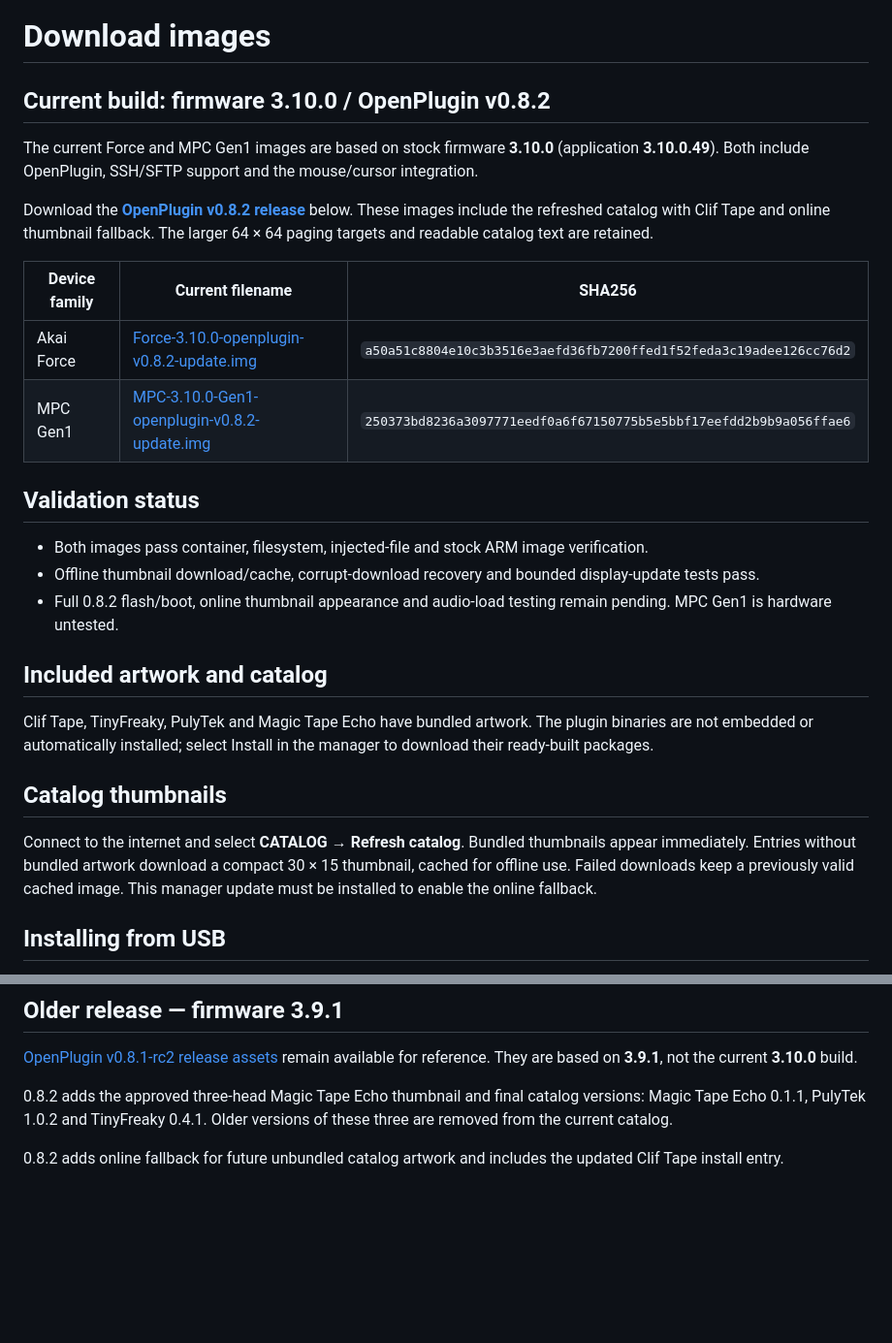
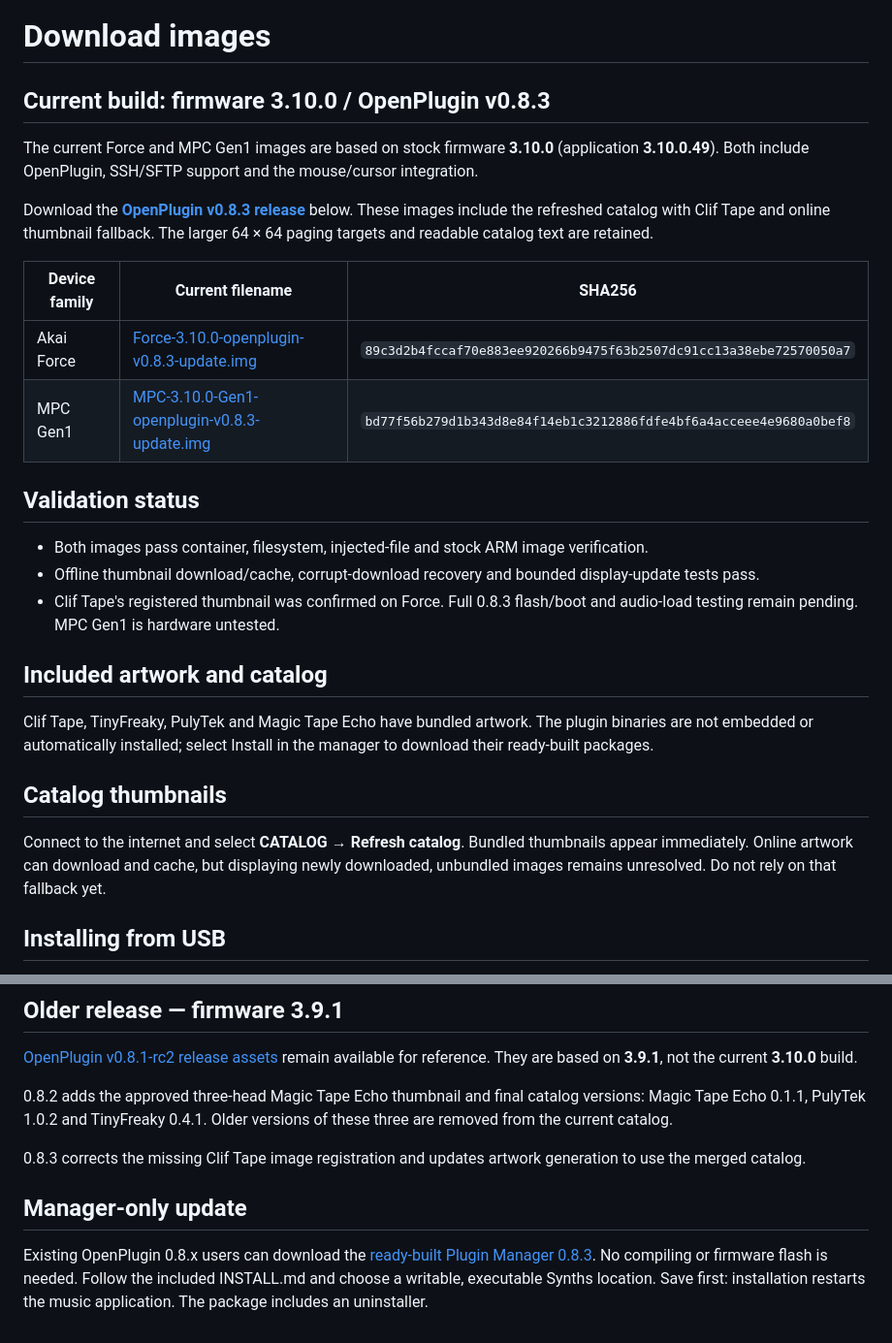
Before and after one commit to MagicStino/force-openplugin, a Markdown page: docs/DOWNLOADS.md, 2 parts joined by grey strips. Shown at 97% size. Rendered like a GitHub page; blank space fills up the shorter version.

Commit message:
Document 0.8.3 Clif Tape thumbnail correction and manager update

```diff
--- a/docs/DOWNLOADS.md
+++ b/docs/DOWNLOADS.md
@@ -1,21 +1,21 @@
 # Download images
 
-## Current build: firmware 3.10.0 / OpenPlugin v0.8.2
+## Current build: firmware 3.10.0 / OpenPlugin v0.8.3
 
 The current Force and MPC Gen1 images are based on stock firmware **3.10.0** (application **3.10.0.49**). Both include OpenPlugin, SSH/SFTP support and the mouse/cursor integration.
 
-Download the **[OpenPlugin v0.8.2 release](https://github.com/MagicStino/force-openplugin/releases/tag/v0.8.2)** below. These images include the refreshed catalog with Clif Tape and online thumbnail fallback. The larger 64 × 64 paging targets and readable catalog text are retained.
+Download the **[OpenPlugin v0.8.3 release](https://github.com/MagicStino/force-openplugin/releases/tag/v0.8.3)** below. These images include the refreshed catalog with Clif Tape and online thumbnail fallback. The larger 64 × 64 paging targets and readable catalog text are retained.
 
 | Device family | Current filename | SHA256 |
 |---|---|---|
-| Akai Force | [Force-3.10.0-openplugin-v0.8.2-update.img](https://github.com/MagicStino/force-openplugin/releases/download/v0.8.2/Force-3.10.0-openplugin-v0.8.2-update.img) | `a50a51c8804e10c3b3516e3aefd36fb7200ffed1f52feda3c19adee126cc76d2` |
-| MPC Gen1 | [MPC-3.10.0-Gen1-openplugin-v0.8.2-update.img](https://github.com/MagicStino/force-openplugin/releases/download/v0.8.2/MPC-3.10.0-Gen1-openplugin-v0.8.2-update.img) | `250373bd8236a3097771eedf0a6f67150775b5e5bbf17eefdd2b9b9a056ffae6` |
+| Akai Force | [Force-3.10.0-openplugin-v0.8.3-update.img](https://github.com/MagicStino/force-openplugin/releases/download/v0.8.3/Force-3.10.0-openplugin-v0.8.3-update.img) | `89c3d2b4fccaf70e883ee920266b9475f63b2507dc91cc13a38ebe72570050a7` |
+| MPC Gen1 | [MPC-3.10.0-Gen1-openplugin-v0.8.3-update.img](https://github.com/MagicStino/force-openplugin/releases/download/v0.8.3/MPC-3.10.0-Gen1-openplugin-v0.8.3-update.img) | `bd77f56b279d1b343d8e84f14eb1c3212886fdfe4bf6a4acceee4e9680a0bef8` |
 
 ## Validation status
 
 - Both images pass container, filesystem, injected-file and stock ARM image verification.
 - Offline thumbnail download/cache, corrupt-download recovery and bounded display-update tests pass.
-- Full 0.8.2 flash/boot, online thumbnail appearance and audio-load testing remain pending. MPC Gen1 is hardware untested.
+- Clif Tape's registered thumbnail was confirmed on Force. Full 0.8.3 flash/boot and audio-load testing remain pending. MPC Gen1 is hardware untested.
 
 ## Included artwork and catalog
 
@@ -23,7 +23,7 @@ Clif Tape, TinyFreaky, PulyTek and Magic Tape Echo have bundled artwork. The plu
 
 ## Catalog thumbnails
 
-Connect to the internet and select **CATALOG → Refresh catalog**. Bundled thumbnails appear immediately. Entries without bundled artwork download a compact 30 × 15 thumbnail, cached for offline use. Failed downloads keep a previously valid cached image. This manager update must be installed to enable the online fallback.
+Connect to the internet and select **CATALOG → Refresh catalog**. Bundled thumbnails appear immediately. Online artwork can download and cache, but displaying newly downloaded, unbundled images remains unresolved. Do not rely on that fallback yet.
 
 ## Installing from USB
 
@@ -52,4 +52,8 @@ SSH/SFTP is enabled at startup in these builds. The default login is **username
 
 0.8.2 adds the approved three-head Magic Tape Echo thumbnail and final catalog versions: Magic Tape Echo 0.1.1, PulyTek 1.0.2 and TinyFreaky 0.4.1. Older versions of these three are removed from the current catalog.
 
-0.8.2 adds online fallback for future unbundled catalog artwork and includes the updated Clif Tape install entry.
+0.8.3 corrects the missing Clif Tape image registration and updates artwork generation to use the merged catalog.
+
+## Manager-only update
+
+Existing OpenPlugin 0.8.x users can download the [ready-built Plugin Manager 0.8.3](https://github.com/MagicStino/force-openplugin/releases/download/v0.8.3/Plugin-Manager-0.8.3-mpc-armv7.zip). No compiling or firmware flash is needed. Follow the included INSTALL.md and choose a writable, executable Synths location. Save first: installation restarts the music application. The package includes an uninstaller.
```
